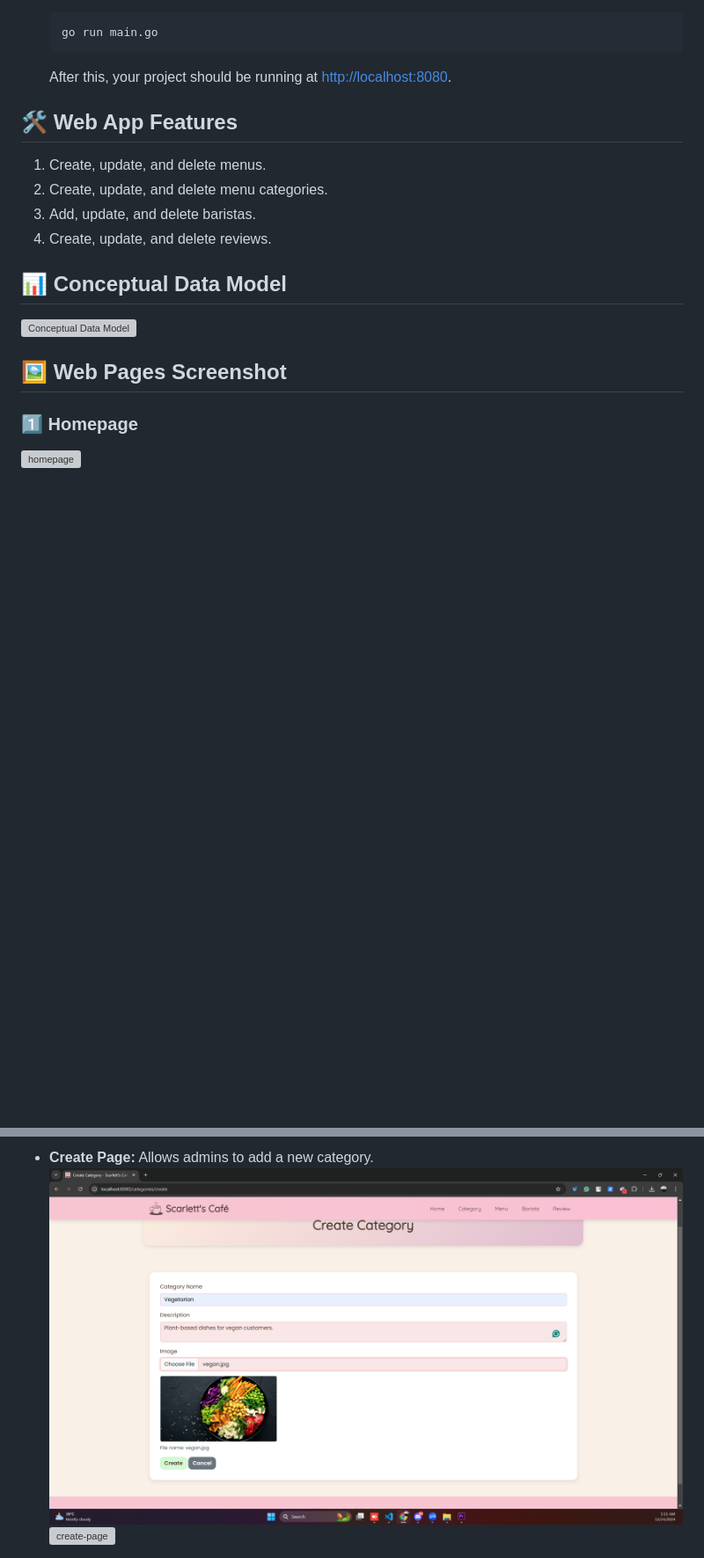
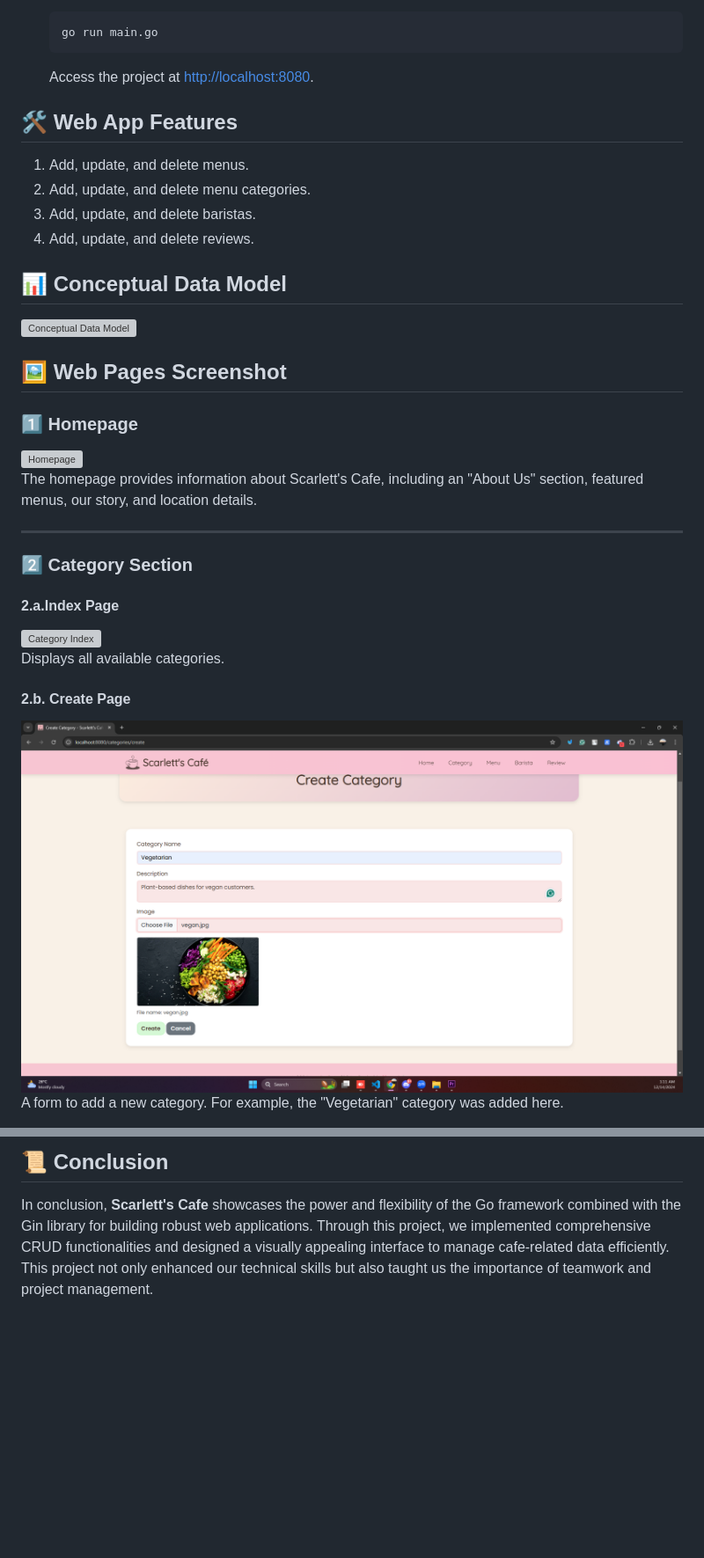
Before and after one commit to rayrednet/Go-FP, a Markdown page: README.md, 2 parts joined by grey strips. Shown at 88% size. Drawn GitHub-style; blank space fills up the shorter version; grey boxes are pictures that could not be loaded.

Commit message:
docs: update README, add few desc to the screenshot images

````diff
--- a/README.md
+++ b/README.md
@@ -58,14 +60,14 @@ Below is the demo video showcasing the key functionalities of this project:
    ```bash
    go run main.go
    ```
-   After this, your project should be running at [http://localhost:8080](http://localhost:8080).
+   Access the project at [http://localhost:8080](http://localhost:8080).
 
 ## 🛠️ Web App Features
 
-1. Create, update, and delete menus.
-2. Create, update, and delete menu categories.
+1. Add, update, and delete menus.
+2. Add, update, and delete menu categories.
 3. Add, update, and delete baristas.
-4. Create, update, and delete reviews.
+4. Add, update, and delete reviews.
 
 ## 📊 Conceptual Data Model
 ![Conceptual Data Model](https://github.com/user-attachments/assets/33186796-38f8-4a03-8dcc-deb3354ac259)
@@ -73,4 +75,17 @@ Below is the demo video showcasing the key functionalities of this project:
 ## 🖼️ Web Pages Screenshot
 
 ### 1️⃣ Homepage
-![homepage](img/home.png)
+![Homepage](img/home.png)
+The homepage provides information about Scarlett's Cafe, including an "About Us" section, featured menus, our story, and location details.
+
+---
+
+### 2️⃣ Category Section
+#### 2.a.Index Page
+![Category Index](img/category-index.png)
+Displays all available categories.
+
+#### 2.b. Create Page
+![Create Category](img/category-create.png)
+A form to add a new category. For example, the "Vegetarian" category was added here.
+
@@ -82,5 +221,4 @@ Below is the demo video showcasing the key functionalities of this project:
 
-- **Create Page:** Allows admins to add a new category.
-![create-page](img/category-create.png)
-![create-page](img/category-create-after.png)
+## 📜 Conclusion
+In conclusion, **Scarlett's Cafe** showcases the power and flexibility of the Go framework combined with the Gin library for building robust web applications. Through this project, we implemented comprehensive CRUD functionalities and designed a visually appealing interface to manage cafe-related data efficiently. This project not only enhanced our technical skills but also taught us the importance of teamwork and project management.
 
````
Also changed, not shown: other parts of README.md (+135 -72 lines).
